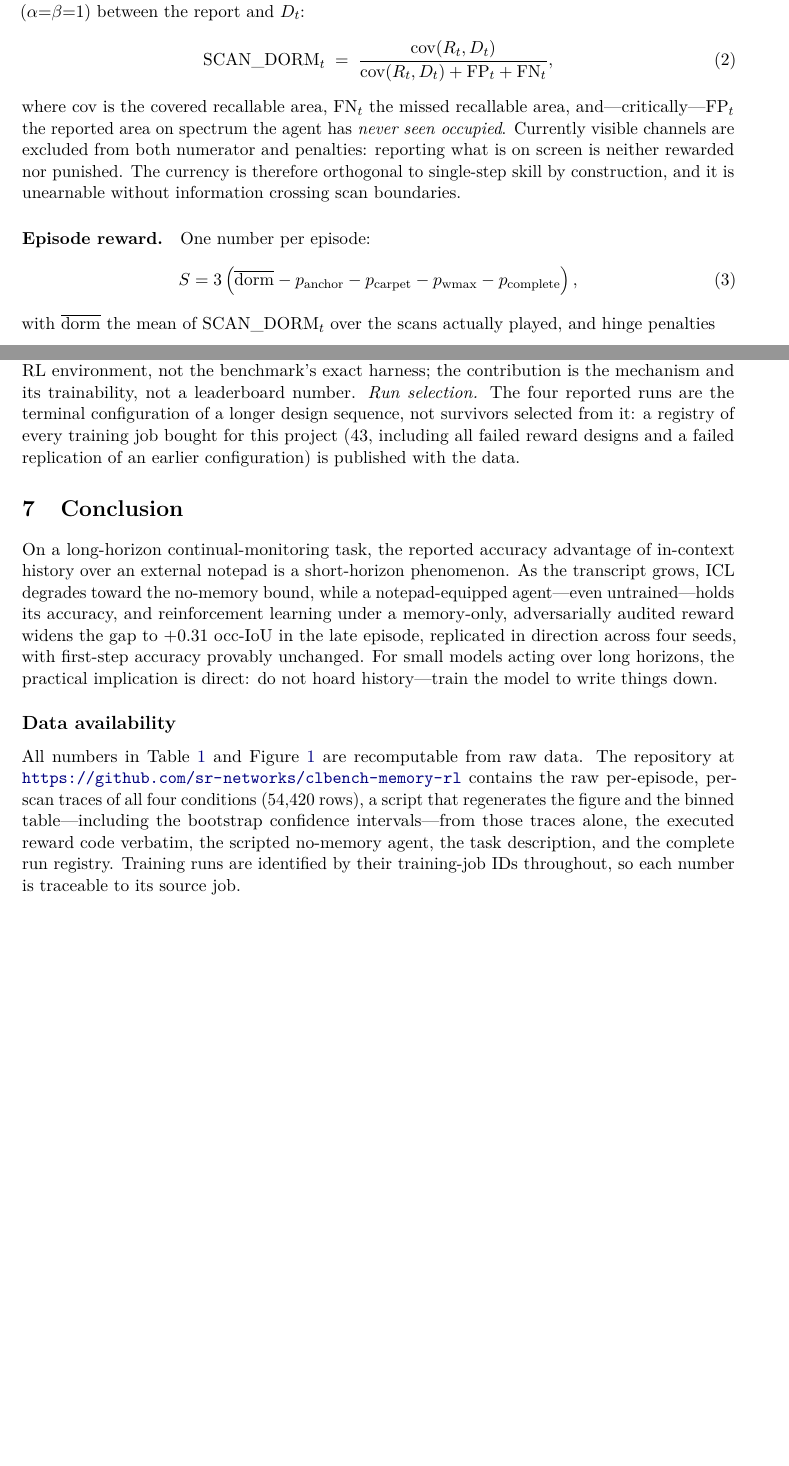
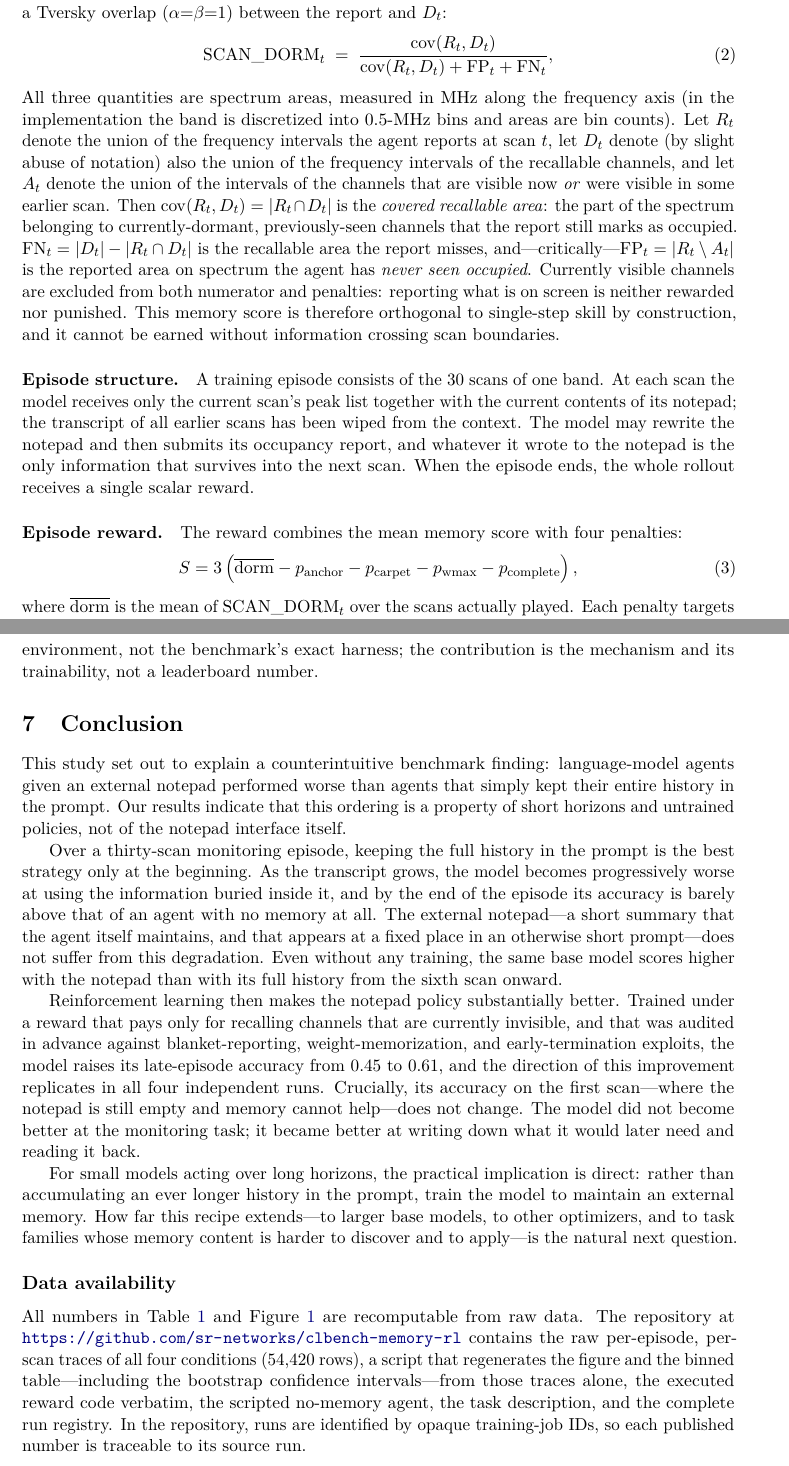
Before and after one commit to sr-networks/clbench-memory-rl, a LaTeX paper (paper/paper.tex): two parts of pages 3 and 6 of 6 before the commit and two parts of pages 3 and 7 of 8 after it, joined at a grey line, cut so that both start at the same text, the shorter picture padded with empty space. Compiled offline with pdfLaTeX.

Commit message:
paper: cite CL-Bench, precise cov/FP/FN definitions, plain-language reward + conclusion
- Cite the original benchmark (Asawa et al., arXiv:2606.05661) in abstract and intro
- New "Detector errors" paragraph: miss prob, freq/width/power noise, center drift, clutter
- No-memory bound clarified as an oracle (ground-truth-matched channel parameters)
- Define cov/FN/FP as spectrum areas (R_t, D_t, A_t interval unions; 0.5-MHz bins)
- "Currency" -> "memory score"; guards/hinges -> "penalty" throughout; penalties
  explained one by one in full sentences; episode structure (context wipe) described
- Define "pooled"; remove all training-job IDs from the paper; drop run-selection
  sentence from Limitations; conclusion rewritten in plain language; tables fit width

Co-Authored-By: Claude Fable 5 <noreply@anthropic.com>
Claude-Session: https://claude.ai/code/session_01H2Z7Nh5FPyt4mwafjNixPD

```diff
--- a/paper/paper.tex
+++ b/paper/paper.tex
@@ -147,7 +167,7 @@ RL on a memory-dependent score invites two families of confound: improving the
 memory-free part of the task, and shortcut policies that fake coverage. The reward
 is designed so that neither pays.
 
-\paragraph{Currency.}
+\paragraph{Per-scan memory score.}
 For scans $t = 2,\dots,n$ let the \emph{recallable set} $D_t$ be the channels that
 are invisible at scan $t$ but were visible in some earlier scan. The per-scan
 memory score is a Tversky overlap ($\alpha{=}\beta{=}1$) between the report and
@@ -157,21 +177,41 @@ $D_t$:
 \frac{\mathrm{cov}(R_t, D_t)}
      {\mathrm{cov}(R_t, D_t) + \mathrm{FP}_t + \mathrm{FN}_t},
 \end{equation}
-where $\mathrm{cov}$ is the covered recallable area, $\mathrm{FN}_t$ the missed
-recallable area, and---critically---$\mathrm{FP}_t$ the reported area on spectrum
+All three quantities are spectrum areas, measured in MHz along the frequency axis
+(in the implementation the band is discretized into 0.5-MHz bins and areas are bin
+counts). Let $R_t$ denote the union of the frequency intervals the agent reports at
+scan $t$, let $D_t$ denote (by slight abuse of notation) also the union of the
+frequency intervals of the recallable channels, and let $A_t$ denote the union of
+the intervals of the channels that are visible now \emph{or} were visible in some
+earlier scan. Then $\mathrm{cov}(R_t, D_t) = \lvert R_t \cap D_t \rvert$ is the
+\emph{covered recallable area}: the part of the spectrum belonging to
+currently-dormant, previously-seen channels that the report still marks as
+occupied. $\mathrm{FN}_t = \lvert D_t \rvert - \lvert R_t \cap D_t \rvert$ is the
+recallable area the report misses, and---critically---%
+$\mathrm{FP}_t = \lvert R_t \setminus A_t \rvert$ is the reported area on spectrum
 the agent has \emph{never seen occupied}. Currently visible channels are excluded
 from both numerator and penalties: reporting what is on screen is neither rewarded
-nor punished. The currency is therefore orthogonal to single-step skill by
-construction, and it is unearnable without information crossing scan boundaries.
+nor punished. This memory score is therefore orthogonal to single-step skill by
+construction, and it cannot be earned without information crossing scan boundaries.
+
+\paragraph{Episode structure.}
+A training episode consists of the 30 scans of one band. At each scan the model
+receives only the current scan's peak list together with the current contents of
+its notepad; the transcript of all earlier scans has been wiped from the context.
+The model may rewrite the notepad and then submits its occupancy report, and
+whatever it wrote to the notepad is the only information that survives into the
+next scan. When the episode ends, the whole rollout receives a single scalar
+reward.
 
 \paragraph{Episode reward.}
-One number per episode:
+The reward combines the mean memory score with four penalties:
 \begin{equation}
 \label{eq:reward}
 S = 3\left(\overline{\mathrm{dorm}}
  - p_{\mathrm{anchor}} - p_{\mathrm{carpet}} - p_{\mathrm{wmax}}
  - p_{\mathrm{complete}}\right),
 \end{equation}
-with $\overline{\mathrm{dorm}}$ the mean of $\mathrm{SCAN\_DORM}_t$ over the scans
-actually played, and hinge penalties
-\begin{align*}
+where $\overline{\mathrm{dorm}}$ is the mean of $\mathrm{SCAN\_DORM}_t$ over the
+scans actually played. Each penalty targets one specific way of inflating the score
+without using memory, and each is exactly zero on honest play:
+\begin{itemize}
@@ -337,23 +396,41 @@ but does not remove the asymmetry. \emph{Scale and scope.} One base model
 and group size were not swept. \emph{Benchmark relation.} This is a
 re-implementation of the CLBench task family as an RL environment, not the
 benchmark's exact harness; the contribution is the mechanism and its
-trainability, not a leaderboard number. \emph{Run selection.} The four reported
-runs are the terminal configuration of a longer design sequence, not survivors
-selected from it: a registry of every training job bought for this project (43,
-including all failed reward designs and a failed replication of an earlier
-configuration) is published with the data.
+trainability, not a leaderboard number.
 
 \section{Conclusion}
 \label{sec:conclusion}
 
-On a long-horizon continual-monitoring task, the reported accuracy advantage of
-in-context history over an external notepad is a short-horizon phenomenon. As the
-transcript grows, ICL degrades toward the no-memory bound, while a notepad-equipped
-agent---even untrained---holds its accuracy, and reinforcement learning under a
-memory-only, adversarially audited reward widens the gap to $+0.31$ \occ-IoU in the
-late episode, replicated in direction across four seeds, with first-step accuracy
-provably unchanged. For small models acting over long horizons, the practical
-implication is direct: do not hoard history---train the model to write things down.
+This study set out to explain a counterintuitive benchmark finding: language-model
+agents given an external notepad performed worse than agents that simply kept
+their entire history in the prompt. Our results indicate that this ordering is a
+property of short horizons and untrained policies, not of the notepad interface
+itself.
+
+Over a thirty-scan monitoring episode, keeping the full history in the prompt is
+the best strategy only at the beginning. As the transcript grows, the model
+becomes progressively worse at using the information buried inside it, and by the
+end of the episode its accuracy is barely above that of an agent with no memory at
+all. The external notepad---a short summary that the agent itself maintains, and
+that appears at a fixed place in an otherwise short prompt---does not suffer from
+this degradation. Even without any training, the same base model scores higher
+with the notepad than with its full history from the sixth scan onward.
+
+Reinforcement learning then makes the notepad policy substantially better.
+Trained under a reward that pays only for recalling channels that are currently
+invisible, and that was audited in advance against blanket-reporting,
+weight-memorization, and early-termination exploits, the model raises its
+late-episode accuracy from 0.45 to 0.61, and the direction of this improvement
+replicates in all four independent runs. Crucially, its accuracy on the first
+scan---where the notepad is still empty and memory cannot help---does not change.
+The model did not become better at the monitoring task; it became better at
+writing down what it would later need and reading it back.
+
+For small models acting over long horizons, the practical implication is direct:
+rather than accumulating an ever longer history in the prompt, train the model to
+maintain an external memory. How far this recipe extends---to larger base models,
+to other optimizers, and to task families whose memory content is harder to
+discover and to apply---is the natural next question.
 
 \subsection*{Data availability}
 All numbers in Table~\ref{tab:main} and Figure~\ref{fig:main} are recomputable
@@ -363,7 +440,7 @@ per-episode, per-scan traces of all four conditions (54{,}420 rows), a script
 that regenerates the figure and the binned table---including the bootstrap
 confidence intervals---from those traces alone, the executed reward code
 verbatim, the scripted no-memory agent, the task description, and the complete
-run registry. Training runs are identified by their training-job IDs throughout,
-so each number is traceable to its source job.
+run registry. In the repository, runs are identified by opaque training-job IDs,
+so each published number is traceable to its source run.
 
 \begin{thebibliography}{9}
```
Also changed, not shown: paper/paper.pdf, paper/paper.tex (148 more changed lines).
